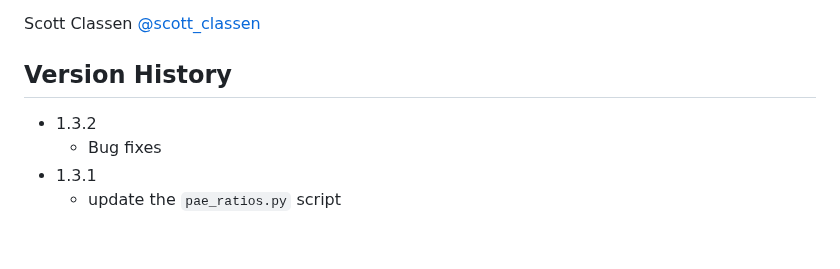
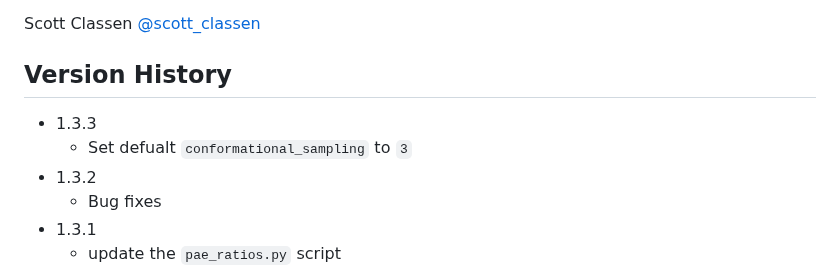
Before and after one commit to bl1231/bilbomd-backend, a Markdown page: README.md, the part around the change. Drawn GitHub-style; blank space fills up the shorter version.

Commit message:
update README for version bump

```diff
--- a/README.md
+++ b/README.md
@@ -60,6 +60,8 @@ Scott Classen [@scott_classen](https://twitter.com/scott_classen)
 
 ## Version History
 
+- 1.3.3
+  - Set defualt `conformational_sampling` to `3`
 - 1.3.2
   - Bug fixes
 - 1.3.1
```
